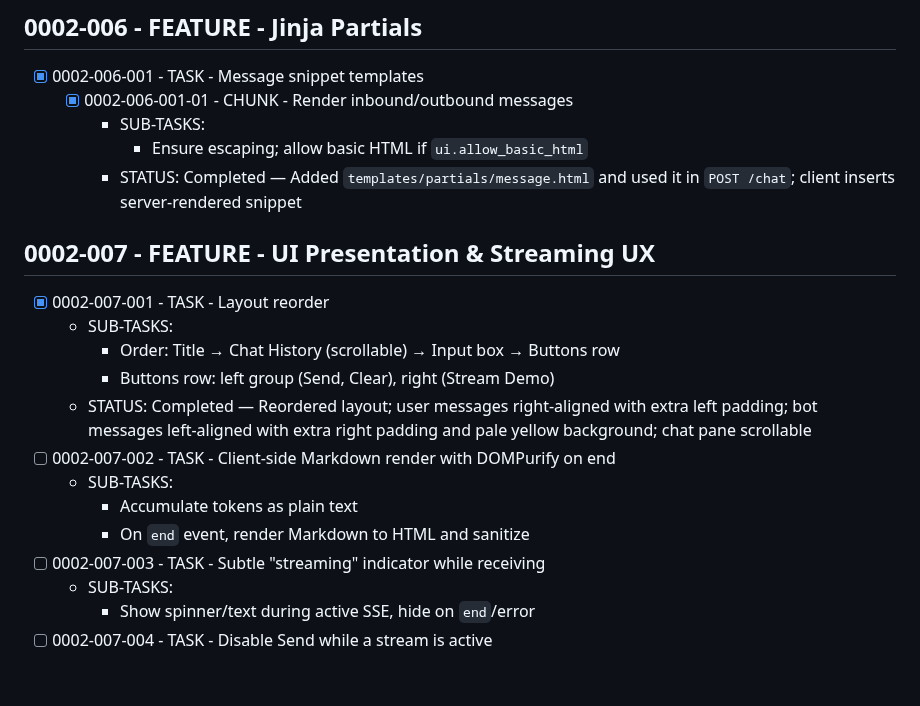
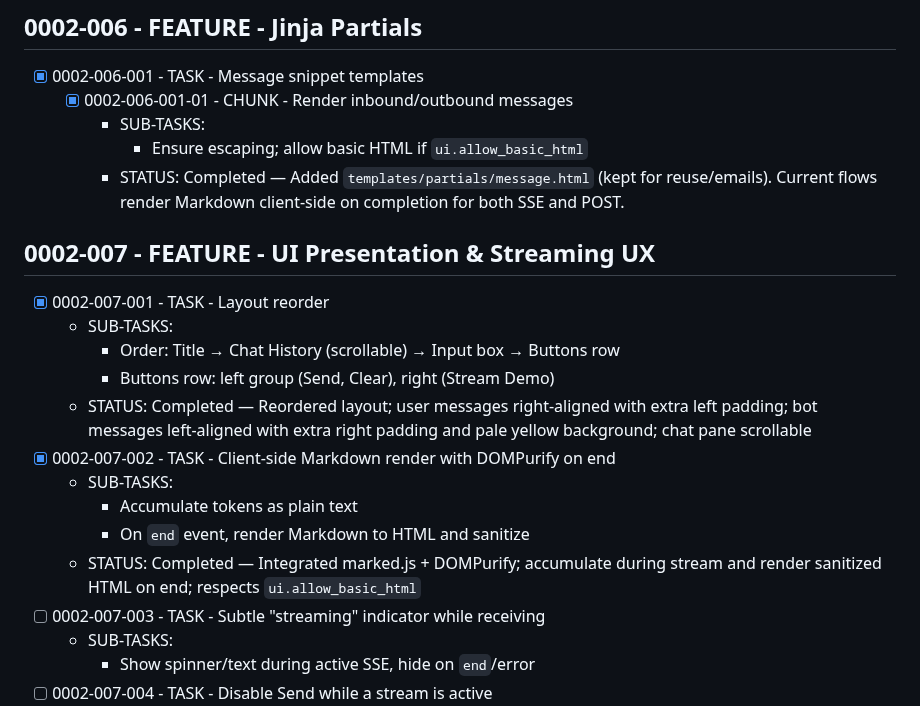
Before and after one commit to creatifire/salient02, a Markdown page: memorybank/project-management/0002-baseline-connectivity.md, the part around one of its changes. GitHub-like rendering; blank space fills up the shorter version.

Commit message:
docs(plan): update statuses for chat completion task and client-side Markdown rendering\n\n- Mark 0002-003-001 as completed\n- Clarify partials usage; note client renders Markdown for SSE and POST\n- Mark 0002-007-002 as completed

```diff
--- a/memorybank/project-management/0002-baseline-connectivity.md
+++ b/memorybank/project-management/0002-baseline-connectivity.md
@@ -83,7 +83,7 @@
   - [x] 0002-006-001-01 - CHUNK - Render inbound/outbound messages
     - SUB-TASKS:
       - Ensure escaping; allow basic HTML if `ui.allow_basic_html`
-    - STATUS: Completed — Added `templates/partials/message.html` and used it in `POST /chat`; client inserts server-rendered snippet
+    - STATUS: Completed — Added `templates/partials/message.html` (kept for reuse/emails). Current flows render Markdown client-side on completion for both SSE and POST.
 
 ## 0002-007 - FEATURE - UI Presentation & Streaming UX
 - [x] 0002-007-001 - TASK - Layout reorder
@@ -91,10 +91,11 @@
     - Order: Title → Chat History (scrollable) → Input box → Buttons row
     - Buttons row: left group (Send, Clear), right (Stream Demo)
   - STATUS: Completed — Reordered layout; user messages right-aligned with extra left padding; bot messages left-aligned with extra right padding and pale yellow background; chat pane scrollable
-- [ ] 0002-007-002 - TASK - Client-side Markdown render with DOMPurify on end
+- [x] 0002-007-002 - TASK - Client-side Markdown render with DOMPurify on end
   - SUB-TASKS:
     - Accumulate tokens as plain text
     - On `end` event, render Markdown to HTML and sanitize
+  - STATUS: Completed — Integrated marked.js + DOMPurify; accumulate during stream and render sanitized HTML on end; respects `ui.allow_basic_html`
 - [ ] 0002-007-003 - TASK - Subtle "streaming" indicator while receiving
   - SUB-TASKS:
     - Show spinner/text during active SSE, hide on `end`/error
```
Also changed, not shown: other parts of memorybank/project-management/0002-baseline-connectivity.md (+1 -1 lines).
